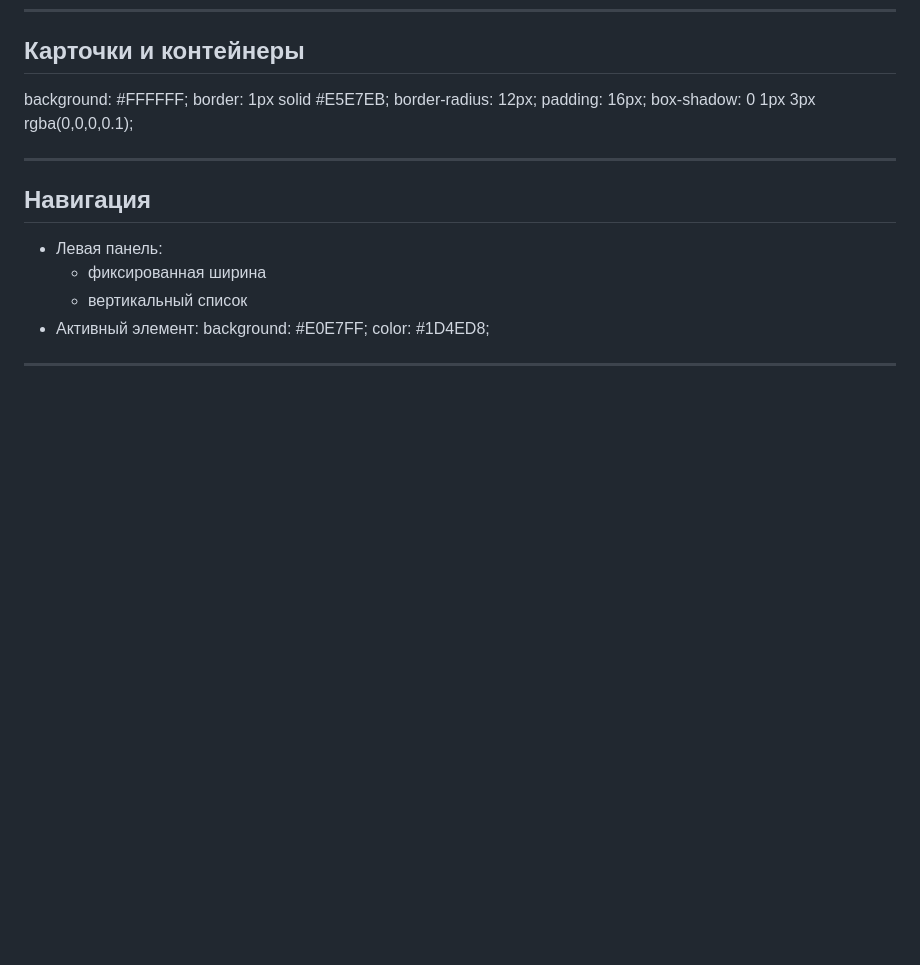
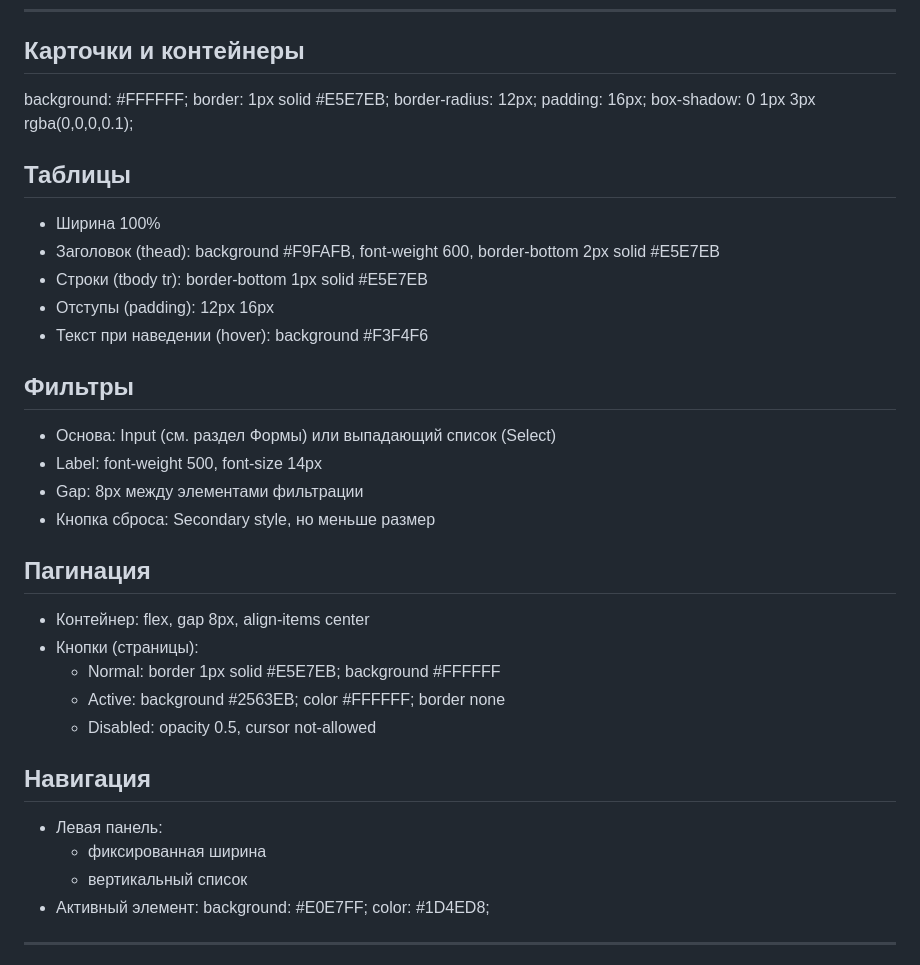
Before and after one commit to C23-501-SoftDev/Docs, a Markdown page: documents/design-guid.md, the part around the change. Drawn GitHub-style; blank space fills up the shorter version.

Commit message:
Добавлены описания таблиц, фильтров и пагинации в дизайн

```diff
--- a/documents/design-guid.md
+++ b/documents/design-guid.md
@@ -88,7 +88,24 @@ border-radius: 12px;
 padding: 16px;
 box-shadow: 0 1px 3px rgba(0,0,0,0.1);
 
----
+## Таблицы
+- Ширина 100%
+- Заголовок (thead): background #F9FAFB, font-weight 600, border-bottom 2px solid #E5E7EB
+- Строки (tbody tr): border-bottom 1px solid #E5E7EB
+- Отступы (padding): 12px 16px
+- Текст при наведении (hover): background #F3F4F6
+
+## Фильтры
+- Основа: Input (см. раздел Формы) или выпадающий список (Select)
+- Label: font-weight 500, font-size 14px
+- Gap: 8px между элементами фильтрации
+- Кнопка сброса: Secondary style, но меньше размер
+## Пагинация
+- Контейнер: flex, gap 8px, align-items center
+- Кнопки (страницы):
+  - Normal: border 1px solid #E5E7EB; background #FFFFFF
+  - Active: background #2563EB; color #FFFFFF; border none
+  - Disabled: opacity 0.5, cursor not-allowed
 
 ## Навигация
 
```
